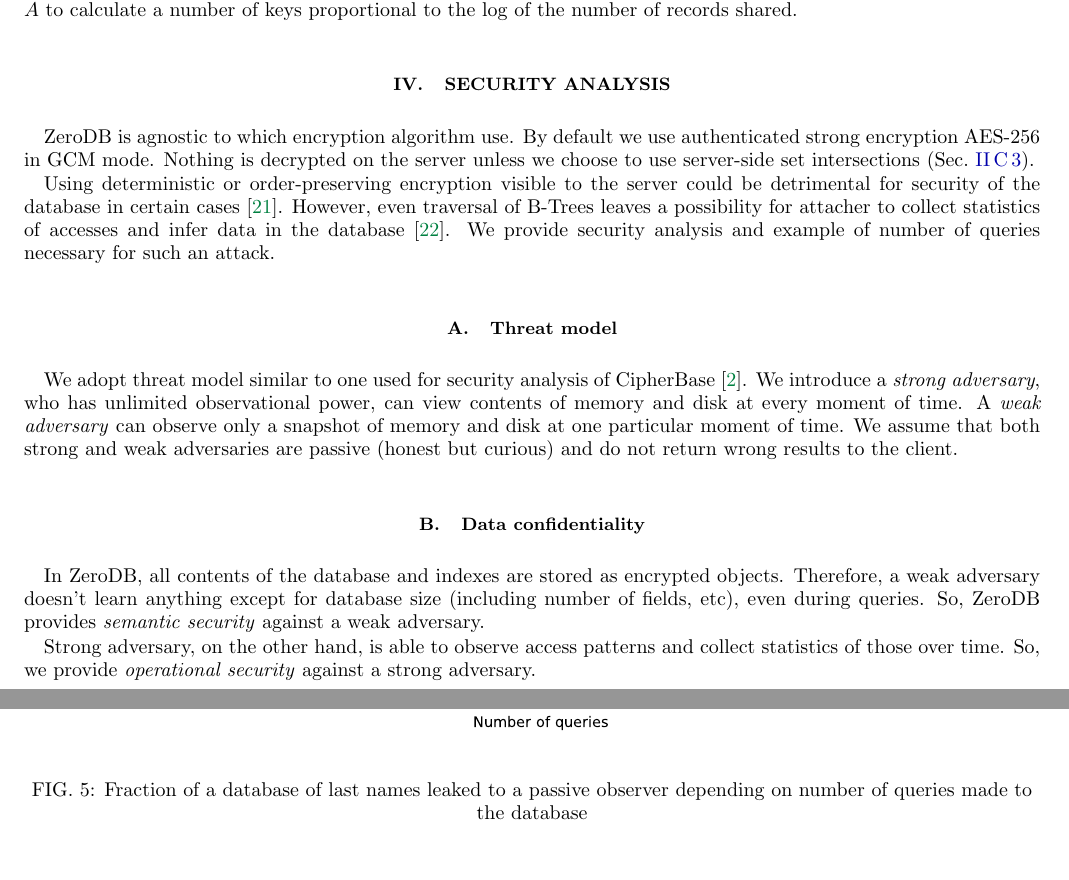
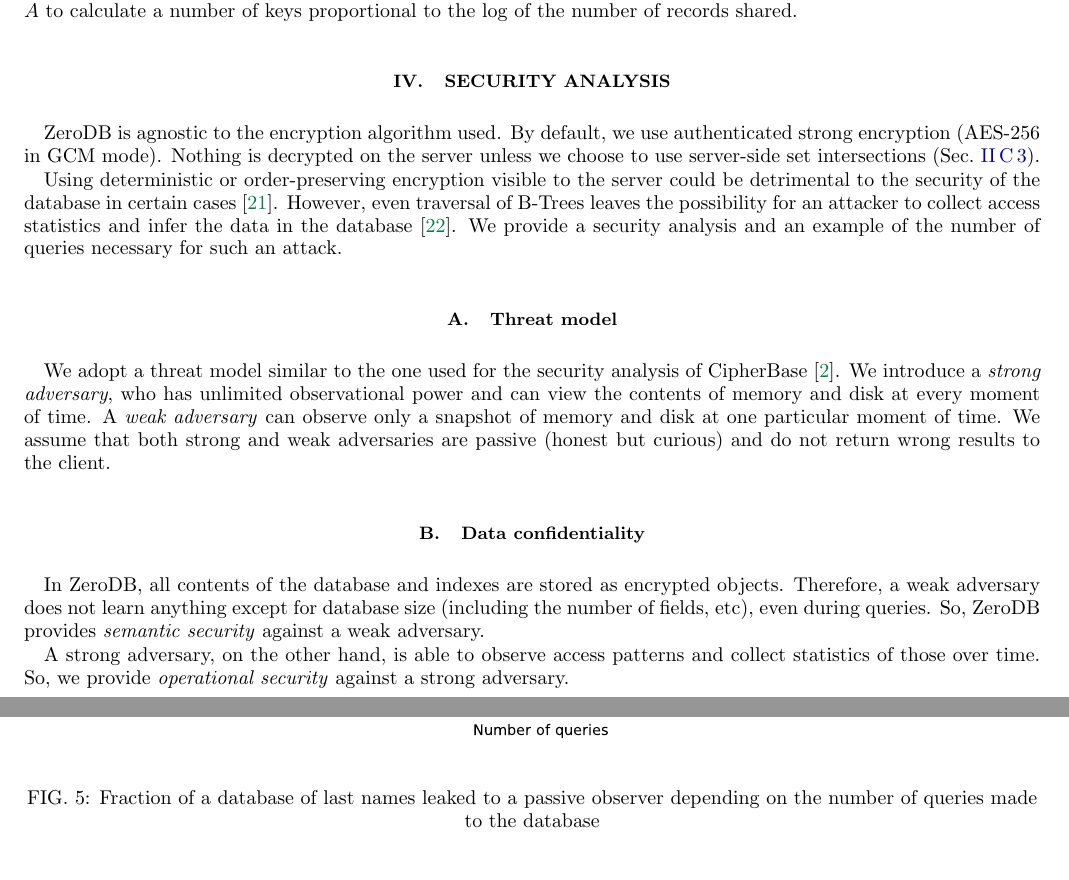
Before and after one commit to nucypher/zerodb-whitepaper, a LaTeX paper (zerodb.tex): two parts of pages 6 and 7 of 8, joined at a grey line, cut so that both start at the same text. Compiled offline with pdfLaTeX.

Commit message:
Clean security analysis

```diff
--- a/zerodb.tex
+++ b/zerodb.tex
@@ -311,36 +311,36 @@
 
 \section{Security analysis}
 
-ZeroDB is agnostic to which encryption algorithm use.
-By default we use authenticated strong encryption {AES-256} in GCM mode.
+ZeroDB is agnostic to the encryption algorithm used.
+By default, we use authenticated strong encryption ({AES-256} in GCM mode).
 Nothing is decrypted on the server unless we choose to use server-side set intersections~(Sec.~\ref{sec:server-intersection}).
 
-Using deterministic or order-preserving encryption visible to the server could be detrimental for security of the database in certain cases~\cite{cryptdb-hacked}.
-However, even traversal of B-Trees leaves a possibility for attacher to collect statistics of accesses and infer data in the database~\cite{access-pattern-attack}.
-We provide security analysis and example of number of queries necessary for such an attack.
+Using deterministic or order-preserving encryption visible to the server could be detrimental to the security of the database in certain cases~\cite{cryptdb-hacked}.
+However, even traversal of B-Trees leaves the possibility for an attacker to collect access statistics and infer the data in the database~\cite{access-pattern-attack}.
+We provide a security analysis and an example of the number of queries necessary for such an attack.
 
 \begin{figure}
 	\begin{center}
         \includegraphics[width=0.7\columnwidth]{surname-attack.pdf}
 	\end{center}
-    \caption{Fraction of a database of last names leaked to a passive observer depending on number of queries made to the database}
+    \caption{Fraction of a database of last names leaked to a passive observer depending on the number of queries made to the database}
 	\label{fig:surname-attack}
 \end{figure}
 
 \subsection{Threat model}
 
-We adopt threat model similar to one used for security analysis of CipherBase~\cite{cipherbase}.
-We introduce a \emph{strong adversary}, who has unlimited observational power, can view contents of memory and disk at every moment of time.
+We adopt a threat model similar to the one used for the security analysis of CipherBase~\cite{cipherbase}.
+We introduce a \emph{strong adversary}, who has unlimited observational power and can view the contents of memory and disk at every moment of time.
 A \emph{weak adversary} can observe only a snapshot of memory and disk at one particular moment of time.
 We assume that both strong and weak adversaries are passive (honest but curious) and do not return wrong results to the client.
 
 \subsection{Data confidentiality}
 
 In ZeroDB, all contents of the database and indexes are stored as encrypted objects.
-Therefore, a weak adversary doesn't learn anything except for database size (including number of fields, etc), even during queries.
+Therefore, a weak adversary does not learn anything except for database size (including the number of fields, etc), even during queries.
 So, ZeroDB provides \emph{semantic security} against a weak adversary.
 
-Strong adversary, on the other hand, is able to observe access patterns and collect statistics of those over time.
+A strong adversary, on the other hand, is able to observe access patterns and collect statistics of those over time.
 So, we provide \emph{operational security} against a strong adversary.
 
 \section{Performance}
```
